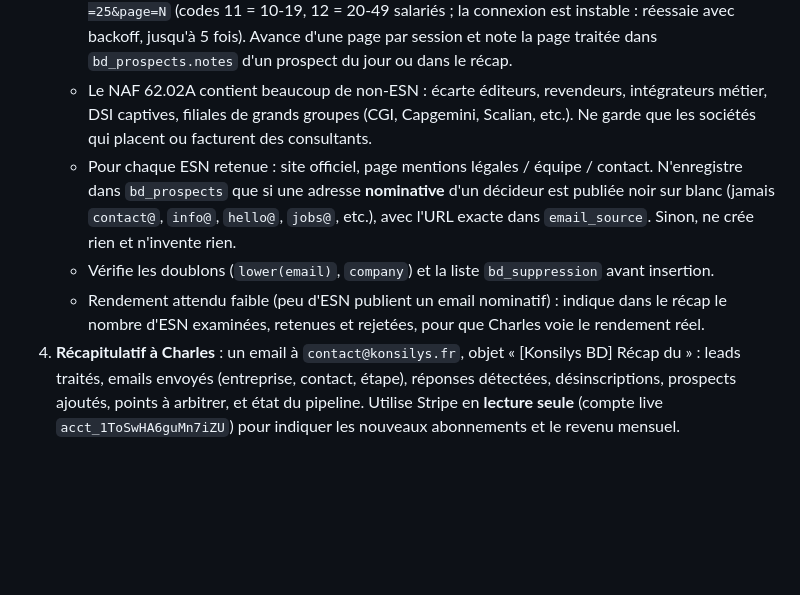
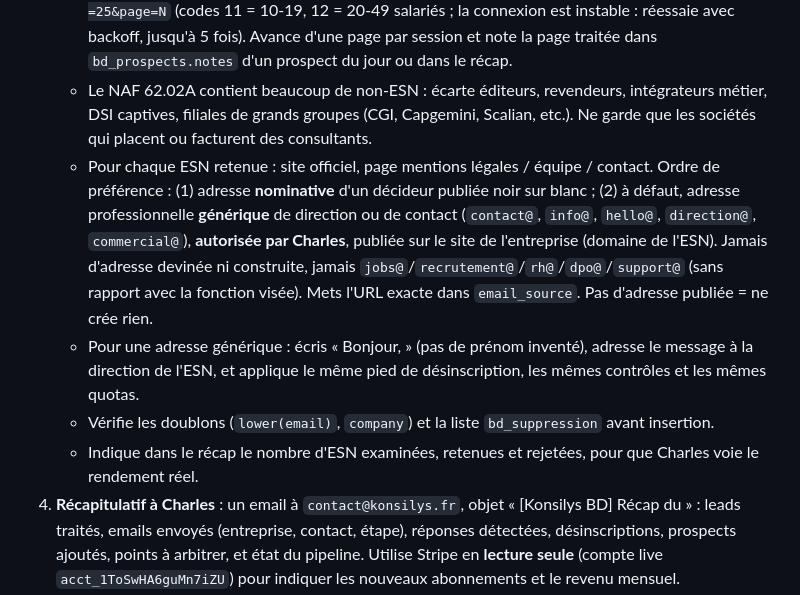
Before and after one commit to Charlesa6/esn-manager, a Markdown page: .claude/agents/business-developer.md, the part around the change. Drawn GitHub-style; blank space fills up the shorter version.

Commit message:
business-developer: autorise les adresses professionnelles génériques publiées (accord Charles)
Co-Authored-By: Claude Sonnet 5.5 <noreply@anthropic.com>
Claude-Session: https://claude.ai/code/session_01N9EY8taxaeAA4pFKEboFZk

```diff
--- a/.claude/agents/business-developer.md
+++ b/.claude/agents/business-developer.md
@@ -83,9 +83,10 @@ Dans la même requête : insère la ligne dans `bd_emails` (avec le `resend_id`
    **Sourcing automatisé (cible : ESN de moins de 50 personnes, CGI exclu — aucun contact avec CGI)** :
    - Liste : API publique `https://recherche-entreprises.api.gouv.fr/search?activite_principale=62.02A&tranche_effectif_salarie=11,12&etat_administratif=A&per_page=25&page=N` (codes 11 = 10-19, 12 = 20-49 salariés ; la connexion est instable : réessaie avec backoff, jusqu'à 5 fois). Avance d'une page par session et note la page traitée dans `bd_prospects.notes` d'un prospect du jour ou dans le récap.
    - Le NAF 62.02A contient beaucoup de non-ESN : écarte éditeurs, revendeurs, intégrateurs métier, DSI captives, filiales de grands groupes (CGI, Capgemini, Scalian, etc.). Ne garde que les sociétés qui placent ou facturent des consultants.
-   - Pour chaque ESN retenue : site officiel, page mentions légales / équipe / contact. N'enregistre dans `bd_prospects` que si une adresse **nominative** d'un décideur est publiée noir sur blanc (jamais `contact@`, `info@`, `hello@`, `jobs@`, etc.), avec l'URL exacte dans `email_source`. Sinon, ne crée rien et n'invente rien.
+   - Pour chaque ESN retenue : site officiel, page mentions légales / équipe / contact. Ordre de préférence : (1) adresse **nominative** d'un décideur publiée noir sur blanc ; (2) à défaut, adresse professionnelle **générique** de direction ou de contact (`contact@`, `info@`, `hello@`, `direction@`, `commercial@`), **autorisée par Charles**, publiée sur le site de l'entreprise (domaine de l'ESN). Jamais d'adresse devinée ni construite, jamais `jobs@`/`recrutement@`/`rh@`/`dpo@`/`support@` (sans rapport avec la fonction visée). Mets l'URL exacte dans `email_source`. Pas d'adresse publiée = ne crée rien.
+   - Pour une adresse générique : écris « Bonjour, » (pas de prénom inventé), adresse le message à la direction de l'ESN, et applique le même pied de désinscription, les mêmes contrôles et les mêmes quotas.
    - Vérifie les doublons (`lower(email)`, `company`) et la liste `bd_suppression` avant insertion.
-   - Rendement attendu faible (peu d'ESN publient un email nominatif) : indique dans le récap le nombre d'ESN examinées, retenues et rejetées, pour que Charles voie le rendement réel.
+   - Indique dans le récap le nombre d'ESN examinées, retenues et rejetées, pour que Charles voie le rendement réel.
 4. **Récapitulatif à Charles** : un email à `contact@konsilys.fr`, objet « [Konsilys BD] Récap du <date> » : leads traités, emails envoyés (entreprise, contact, étape), réponses détectées, désinscriptions, prospects ajoutés, points à arbitrer, et état du pipeline. Utilise Stripe en **lecture seule** (compte live `acct_1ToSwHA6guMn7iZU`) pour indiquer les nouveaux abonnements et le revenu mensuel.
 
 ## Ce que tu peux aussi faire à la demande
```
